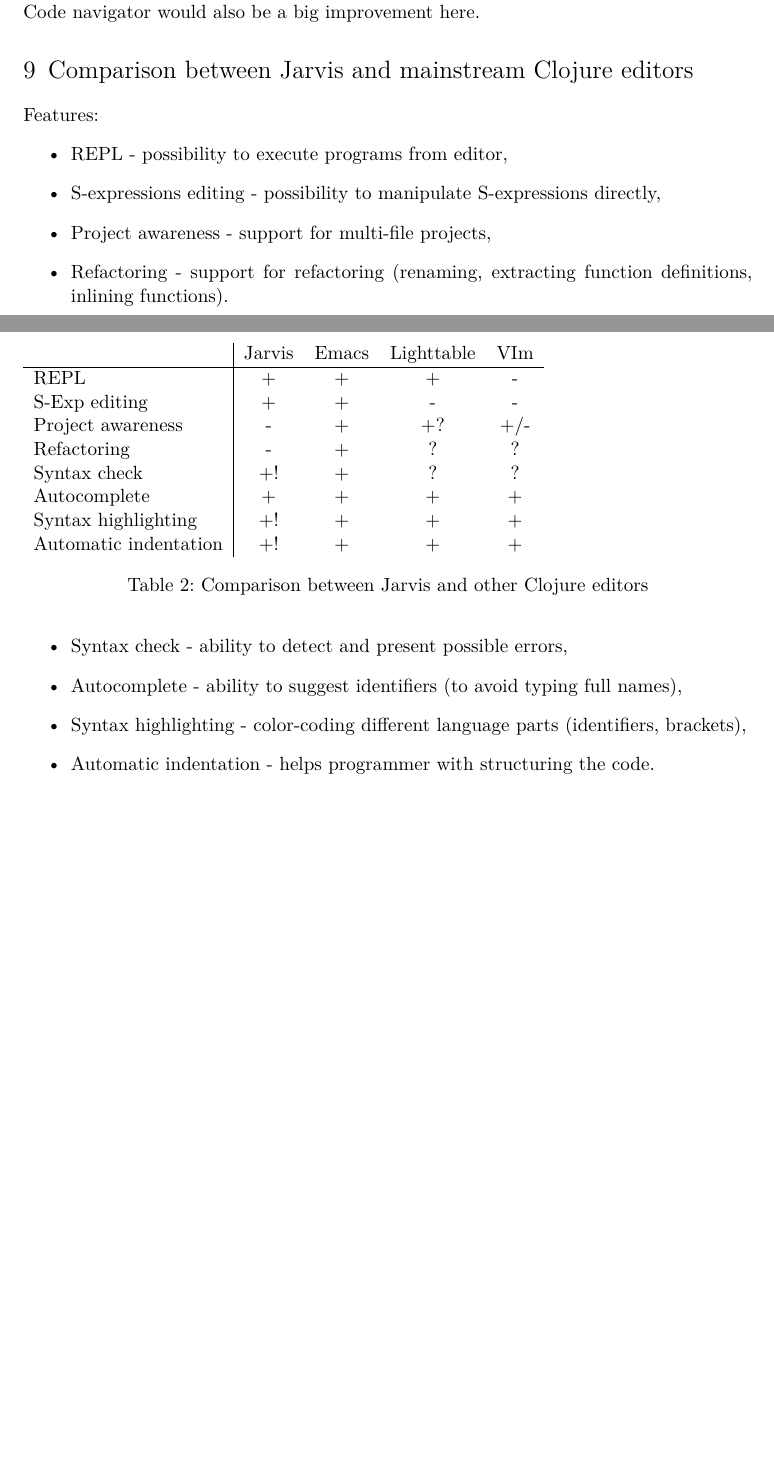
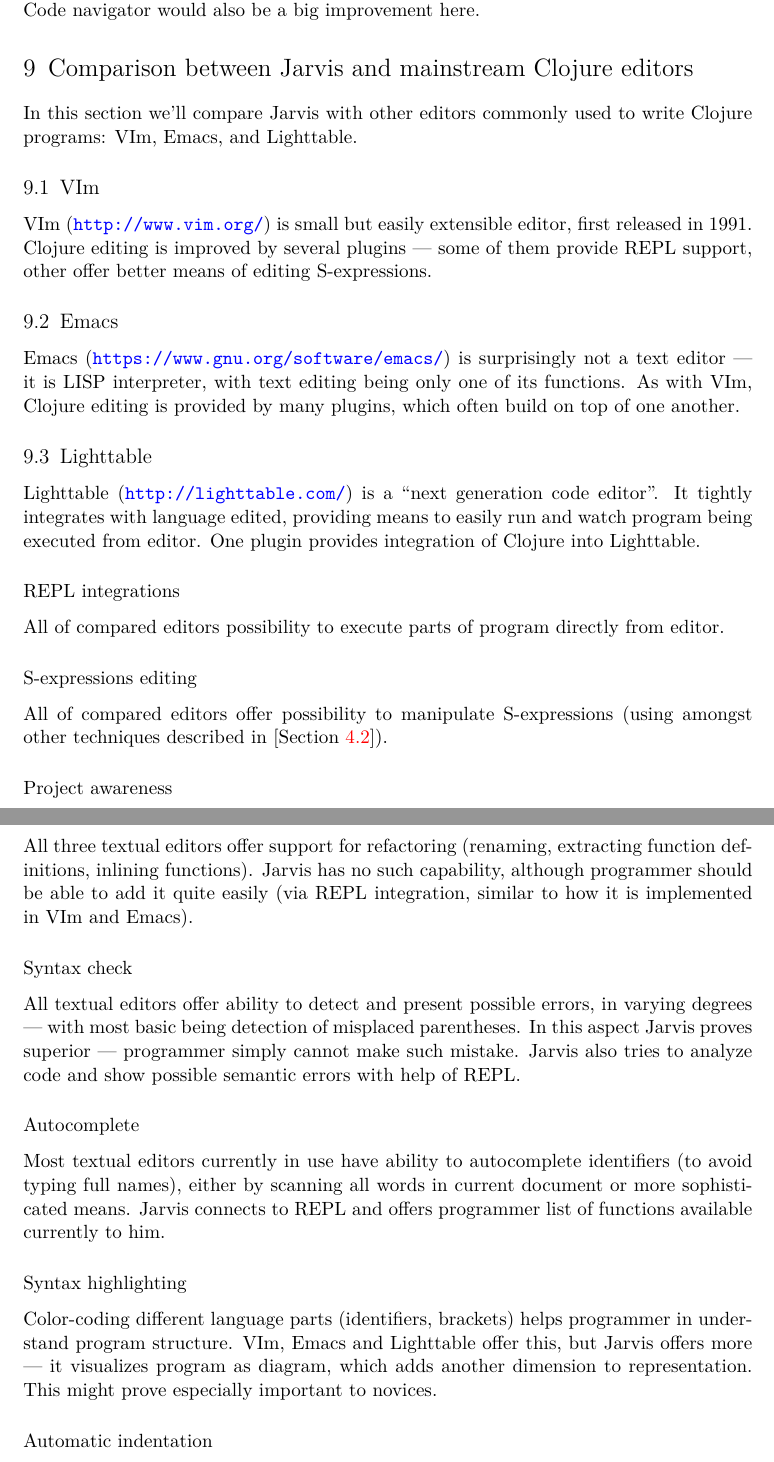
Before and after one commit to scoiatael/masters_thesis, a LaTeX thesis (thesis.tex): two parts of pages 24 and 25 of 26 before the commit and two parts of pages 25 and 26 of 27 after it, joined at a grey line, cut so that both start at the same text, the shorter picture padded with empty space. Compiled offline with XeLaTeX.

Commit message:
Remove tables, write text

```diff
--- a/thesis.tex
+++ b/thesis.tex
@@ -1191,30 +1210,28 @@
 Code navigator would also be a big improvement here.
 
 \section{Comparison between Jarvis and mainstream Clojure editors}
-\begin{table}[hbt]
-  \begin{tabular}{l|cccc}
-    & Jarvis & Emacs & Lighttable & VIm \\
-    \hline
-    REPL & + & + & + & - \\
-    S-Exp editing & + & + & - & - \\
-    Project awareness & - & + & +? & +/- \\
-    Refactoring & - & + & ? & ? \\
-    Syntax check & +! & + & ? & ? \\
-    Autocomplete & + & + & + & + \\
-    Syntax highlighting & +! & + & + & + \\
-    Automatic indentation & +! & + & + & + \\
-  \end{tabular}
-  \caption{Comparison between Jarvis and other Clojure editors}
-\end{table}
-Features:
-\begin{itemize}
-  \item REPL - possibility to execute programs from editor,
-  \item S-expressions editing - possibility to manipulate S-expressions
-    directly,
+In this section we'll compare Jarvis with other editors commonly used to write
+Clojure programs: VIm, Emacs, and Lighttable.
+\subsection{VIm}
+VIm (\url{http://www.vim.org/}) is small but easily extensible editor, first
+released in 1991. Clojure editing is improved by several plugins --- some of
+them provide REPL support, other offer better means of editing S-expressions.
+\subsection{Emacs}
+Emacs (\url{https://www.gnu.org/software/emacs/}) is surprisingly not a text
+editor --- it is LISP interpreter, with text editing being only one of its
+functions. As with VIm, Clojure editing is provided by many plugins, which often
+build on top of one another.
+\subsection{Lighttable}
+Lighttable (\url{http://lighttable.com/}) is a ``next generation code editor''.
+It tightly integrates with language edited, providing means to easily run and
+watch program being executed from editor. One plugin provides integration of
+Clojure into Lighttable.
 
-  \item Project awareness - support for multi-file projects,
+\subsubsection*{REPL integrations}
+All of compared editors possibility to execute parts of program directly from editor.
 
-  \item Refactoring - support for refactoring (renaming, extracting function
-    definitions, inlining functions).
+\subsubsection*{S-expressions editing}
+All of compared editors offer possibility to manipulate S-expressions (using
+amongst other techniques described in [Section~\ref{sec:editing}]).
 
-  \item Syntax check - ability to detect and present possible errors,
+\subsubsection*{Project awareness}
@@ -1221,9 +1242,28 @@
 
-  \item Autocomplete - ability to suggest identifiers (to avoid typing full
-    names),
+\subsubsection*{Refactoring}
+All three textual editors offer support for refactoring (renaming, extracting function
+definitions, inlining functions). Jarvis has no such capability, although
+programmer should be able to add it quite easily (via REPL integration, similar
+to how it is implemented in VIm and Emacs).
 
-  \item Syntax highlighting - color-coding different language parts
-    (identifiers, brackets),
 
-  \item Automatic indentation - helps programmer with structuring the code.
-\end{itemize}
+\subsubsection*{Syntax check}
+All textual editors offer ability to detect and present possible errors, in
+varying degrees --- with most basic being detection of misplaced parentheses.
+In this aspect Jarvis proves superior --- programmer simply cannot make such
+mistake. Jarvis also tries to analyze code and show possible semantic errors
+with help of REPL.
+
+\subsubsection*{Autocomplete}
+Most textual editors currently in use have ability to autocomplete identifiers
+(to avoid typing full names), either by scanning all words in current document
+or more sophisticated means. Jarvis connects to REPL and offers programmer list
+of functions available currently to him.
+
+\subsubsection*{Syntax highlighting}
+Color-coding different language parts (identifiers, brackets) helps programmer
+in understand program structure. VIm, Emacs and Lighttable offer this, but
+Jarvis offers more --- it visualizes program as diagram, which adds another
+dimension to representation. This might prove especially important to novices.
+
+\subsubsection*{Automatic indentation}
```
Also changed, not shown: thesis.pdf, thesis.tex (79 more changed lines).
